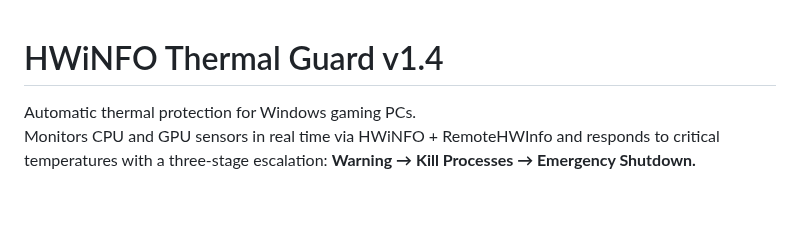
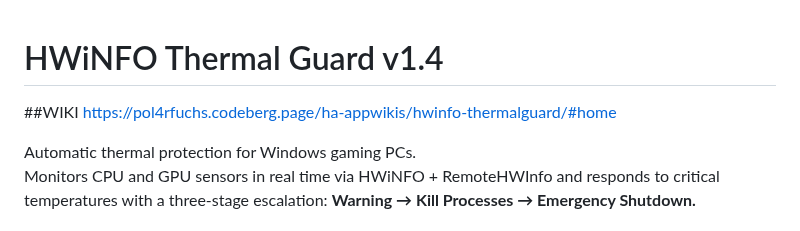
Before and after one commit to pol4rfuchs/Thermalguard-hwinfo64, a Markdown page: README.md, the part around the change. Rendered like a GitHub page; blank space fills up the shorter version.

```diff
--- a/README.md
+++ b/README.md
@@ -1,4 +1,8 @@
 # HWiNFO Thermal Guard v1.4
+
+
+##WIKI https://pol4rfuchs.codeberg.page/ha-appwikis/hwinfo-thermalguard/#home
+
 
 Automatic thermal protection for Windows gaming PCs.
 Monitors CPU and GPU sensors in real time via HWiNFO + RemoteHWInfo and responds to critical temperatures with a three-stage escalation: **Warning → Kill Processes → Emergency Shutdown.**
```
